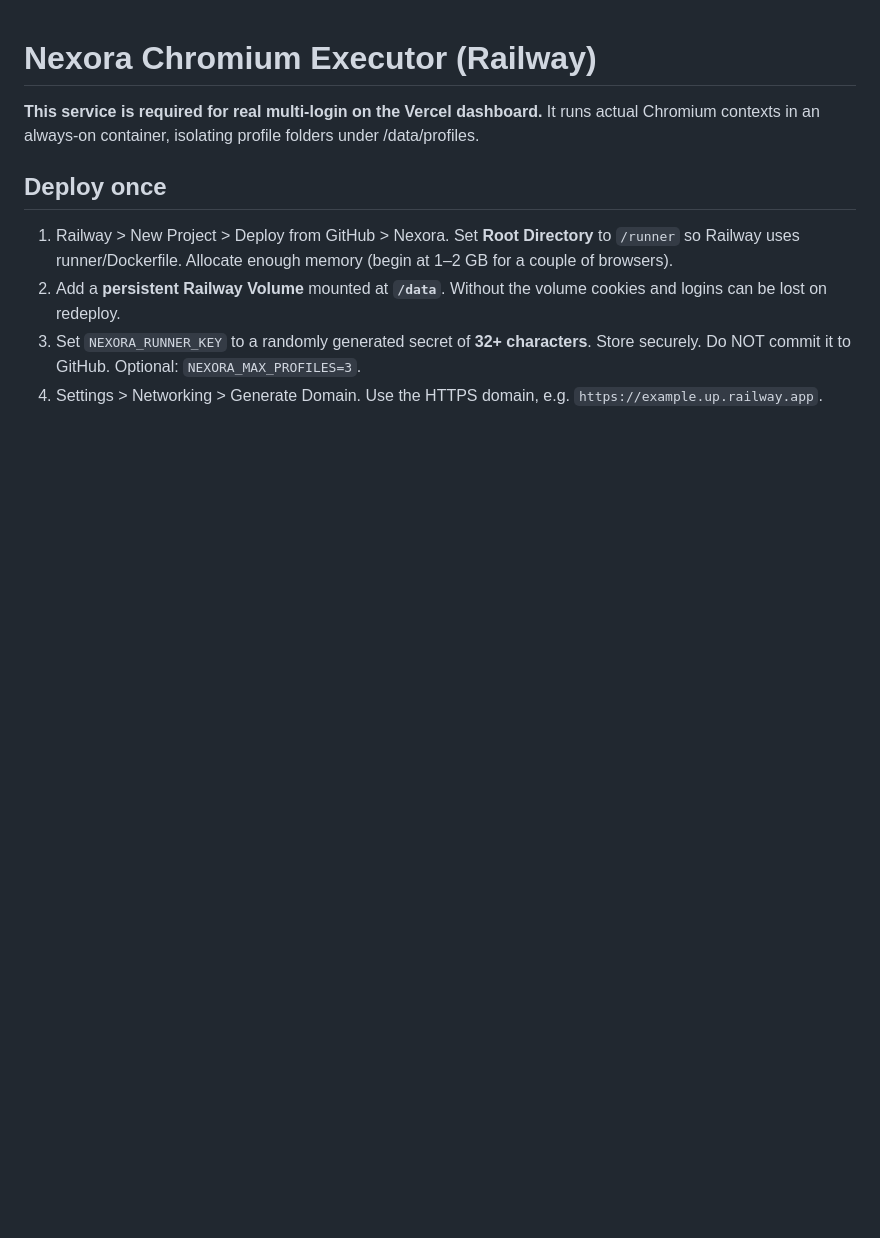
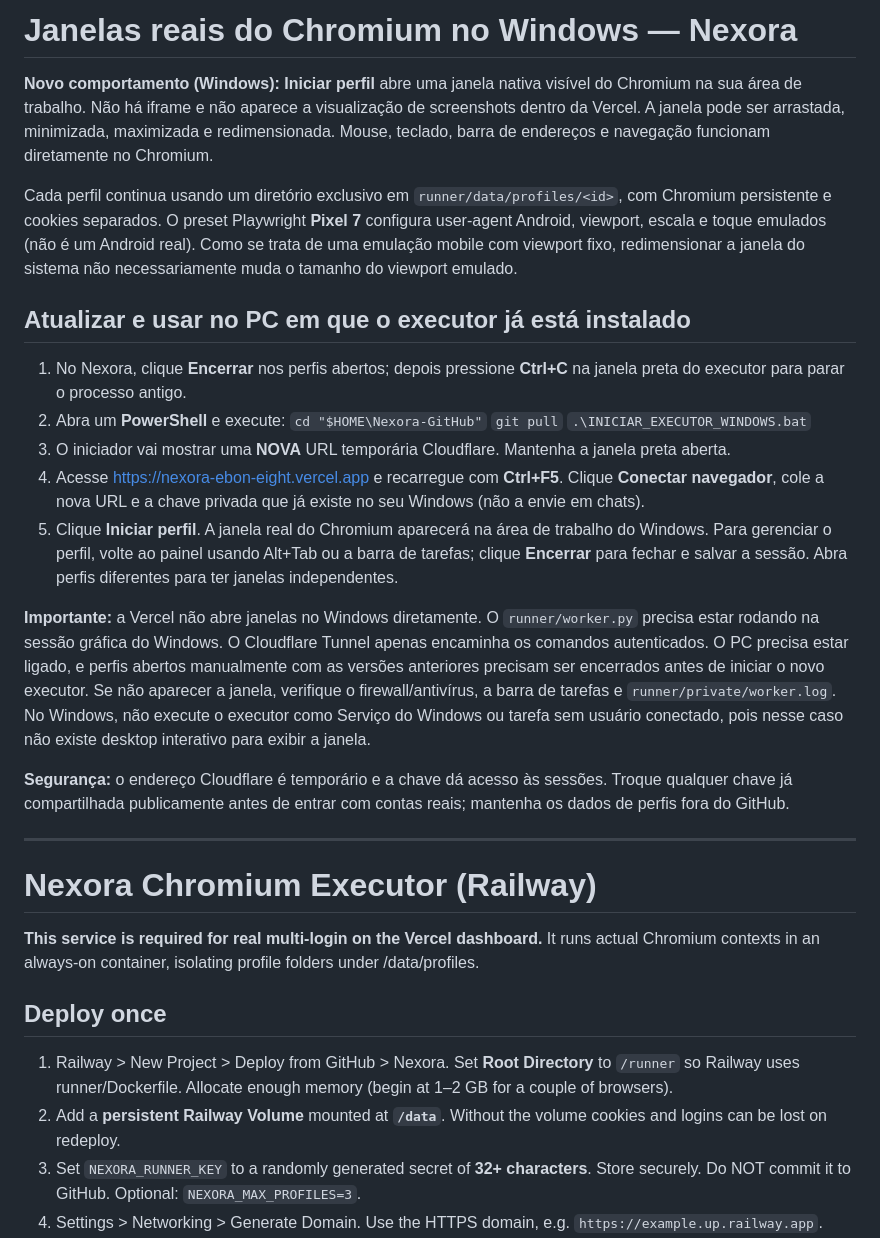
Before and after one commit to gustavo123123131/Nexora, a Markdown page: runner/README.md, the part around the change. Drawn GitHub-style; blank space fills up the shorter version.

Commit message:
Document native Windows Chromium windows, existing PowerShell update workflow and Pixel 7 limitations

```diff
--- a/runner/README.md
+++ b/runner/README.md
@@ -1,3 +1,52 @@
+# Janelas reais do Chromium no Windows — Nexora
+
+**Novo comportamento (Windows):** **Iniciar perfil** abre uma janela nativa
+visível do Chromium na sua área de trabalho. Não há iframe e não aparece a
+visualização de screenshots dentro da Vercel. A janela pode ser arrastada,
+minimizada, maximizada e redimensionada. Mouse, teclado, barra de endereços
+e navegação funcionam diretamente no Chromium.
+
+Cada perfil continua usando um diretório exclusivo em
+`runner/data/profiles/<id>`, com Chromium persistente e cookies separados.
+O preset Playwright **Pixel 7** configura user-agent Android, viewport,
+escala e toque emulados (não é um Android real). Como se trata de uma
+emulação mobile com viewport fixo, redimensionar a janela do sistema não
+necessariamente muda o tamanho do viewport emulado.
+
+## Atualizar e usar no PC em que o executor já está instalado
+
+1. No Nexora, clique **Encerrar** nos perfis abertos; depois pressione
+   **Ctrl+C** na janela preta do executor para parar o processo antigo.
+2. Abra um **PowerShell** e execute:
+   `cd "$HOME\Nexora-GitHub"`
+   `git pull`
+   `.\INICIAR_EXECUTOR_WINDOWS.bat`
+3. O iniciador vai mostrar uma **NOVA** URL temporária Cloudflare.
+   Mantenha a janela preta aberta.
+4. Acesse https://nexora-ebon-eight.vercel.app e recarregue com **Ctrl+F5**.
+   Clique **Conectar navegador**, cole a nova URL e a chave privada que
+   já existe no seu Windows (não a envie em chats).
+5. Clique **Iniciar perfil**. A janela real do Chromium aparecerá na
+   área de trabalho do Windows. Para gerenciar o perfil, volte ao painel
+   usando Alt+Tab ou a barra de tarefas; clique **Encerrar** para fechar
+   e salvar a sessão. Abra perfis diferentes para ter janelas independentes.
+
+**Importante:** a Vercel não abre janelas no Windows diretamente. O
+`runner/worker.py` precisa estar rodando na sessão gráfica do Windows.
+O Cloudflare Tunnel apenas encaminha os comandos autenticados. O PC
+precisa estar ligado, e perfis abertos manualmente com as versões
+anteriores precisam ser encerrados antes de iniciar o novo executor.
+Se não aparecer a janela, verifique o firewall/antivírus, a barra de
+tarefas e `runner/private/worker.log`. No Windows, não execute o
+executor como Serviço do Windows ou tarefa sem usuário conectado,
+pois nesse caso não existe desktop interativo para exibir a janela.
+
+**Segurança:** o endereço Cloudflare é temporário e a chave dá acesso às
+sessões. Troque qualquer chave já compartilhada publicamente antes de
+entrar com contas reais; mantenha os dados de perfis fora do GitHub.
+
+---
+
 # Nexora Chromium Executor (Railway)
 
 **This service is required for real multi-login on the Vercel dashboard.** It runs actual Chromium contexts in an always-on container, isolating profile folders under /data/profiles.
```
